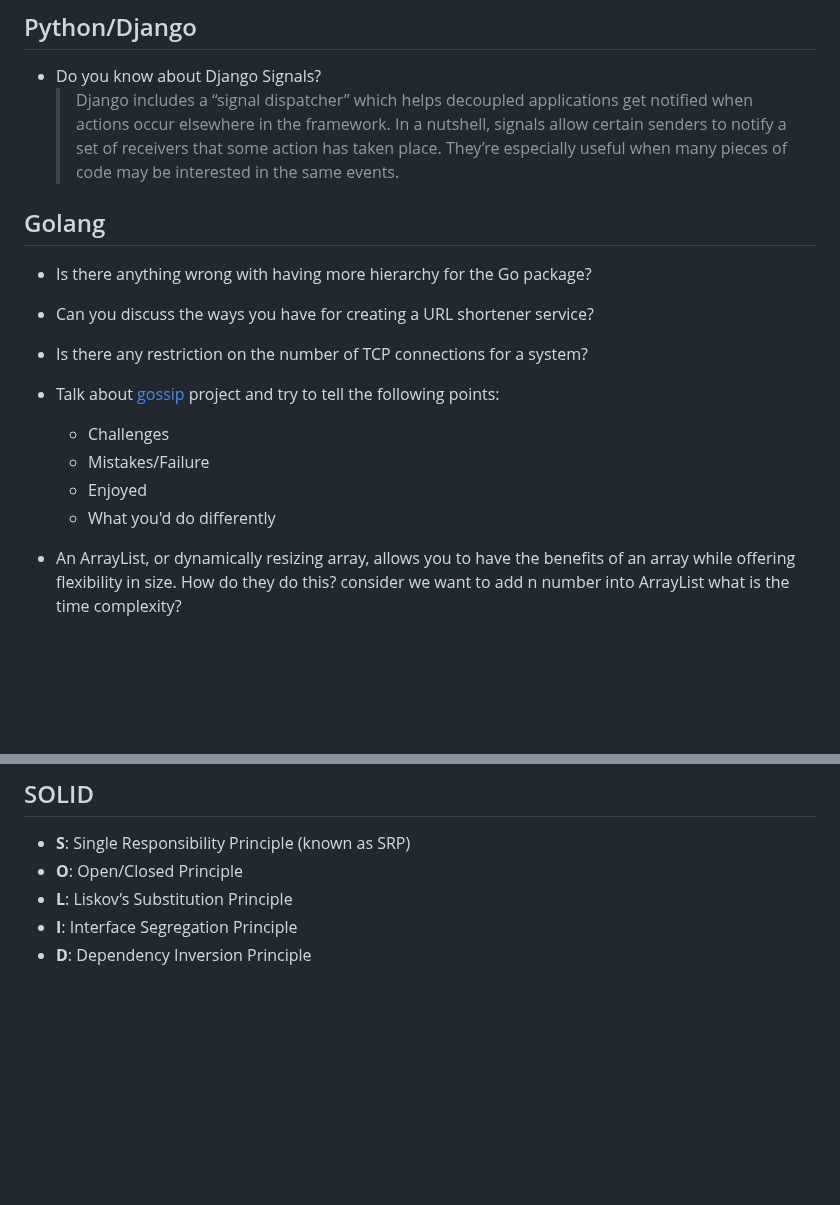
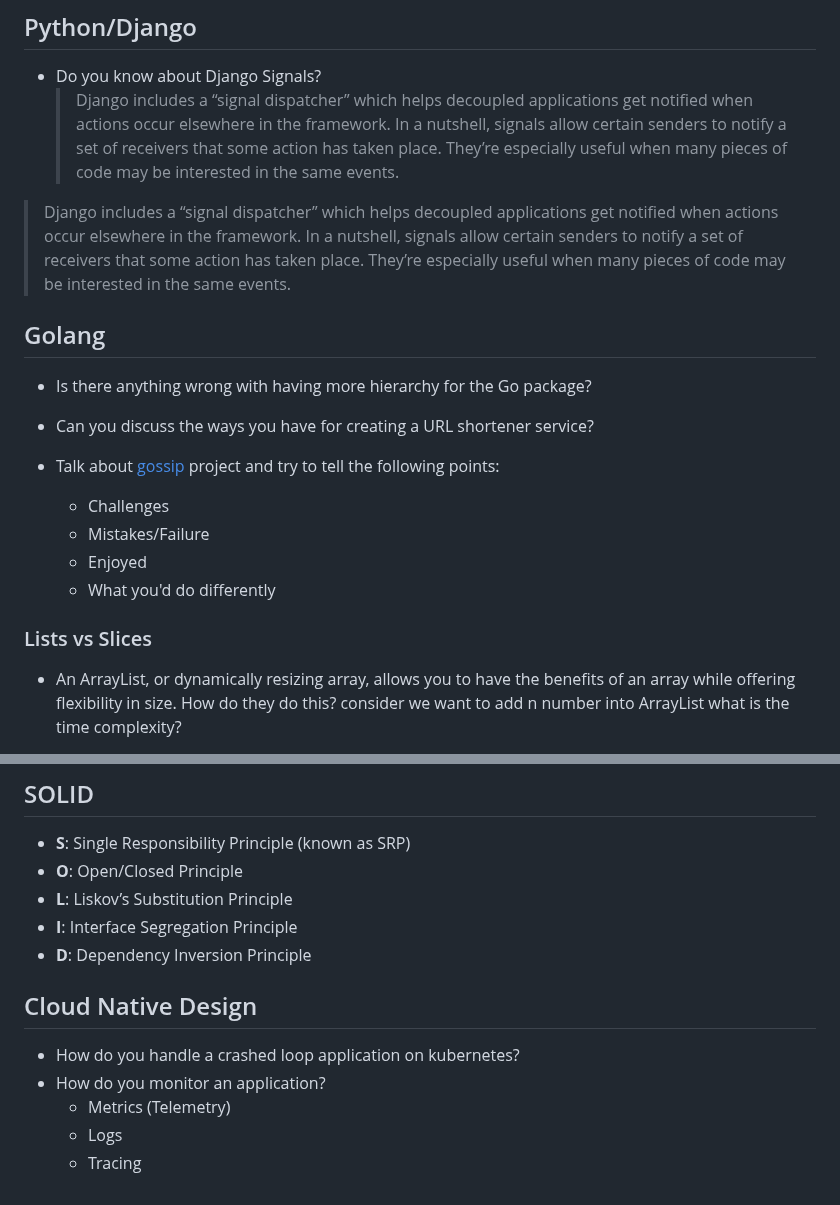
Before and after one commit to 1995parham-teaching/interviews, a Markdown page: questions/README.md, 2 parts joined by grey strips. Rendered like a GitHub page; blank space fills up the shorter version.

```diff
--- a/questions/README.md
+++ b/questions/README.md
@@ -61,11 +61,15 @@ and then ask how do you solve it.
   > In a nutshell, signals allow certain senders to notify a set of receivers that some action has taken place.
   > They’re especially useful when many pieces of code may be interested in the same events.
 
+> Django includes a “signal dispatcher” which helps decoupled applications get notified when actions
+> occur elsewhere in the framework.
+> In a nutshell, signals allow certain senders to notify a set of receivers that some action has taken place.
+> They’re especially useful when many pieces of code may be interested in the same events.
+
 ## Golang
 
 - Is there anything wrong with having more hierarchy for the Go package?
 - Can you discuss the ways you have for creating a URL shortener service?
-- Is there any restriction on the number of TCP connections for a system?
 
 - Talk about [gossip](https://github.com/elahe-dastan/gossip) project and try to tell the following points:
 
@@ -73,6 +77,8 @@ and then ask how do you solve it.
   - Mistakes/Failure
   - Enjoyed
   - What you'd do differently
+
+### Lists vs Slices
 
 - An ArrayList, or dynamically resizing array, allows you to have the benefits of an array while offering flexibility in size.
   How do they do this? consider we want to add n number into ArrayList what is the time complexity?
@@ -146,3 +199,11 @@ func change(s []int) {
 - **L**: Liskov’s Substitution Principle
 - **I**: Interface Segregation Principle
 - **D**: Dependency Inversion Principle
+
+## Cloud Native Design
+
+- How do you handle a crashed loop application on kubernetes?
+- How do you monitor an application?
+  - Metrics (Telemetry)
+  - Logs
+  - Tracing
```
Also changed, not shown: other parts of questions/README.md (+54 -7 lines).
